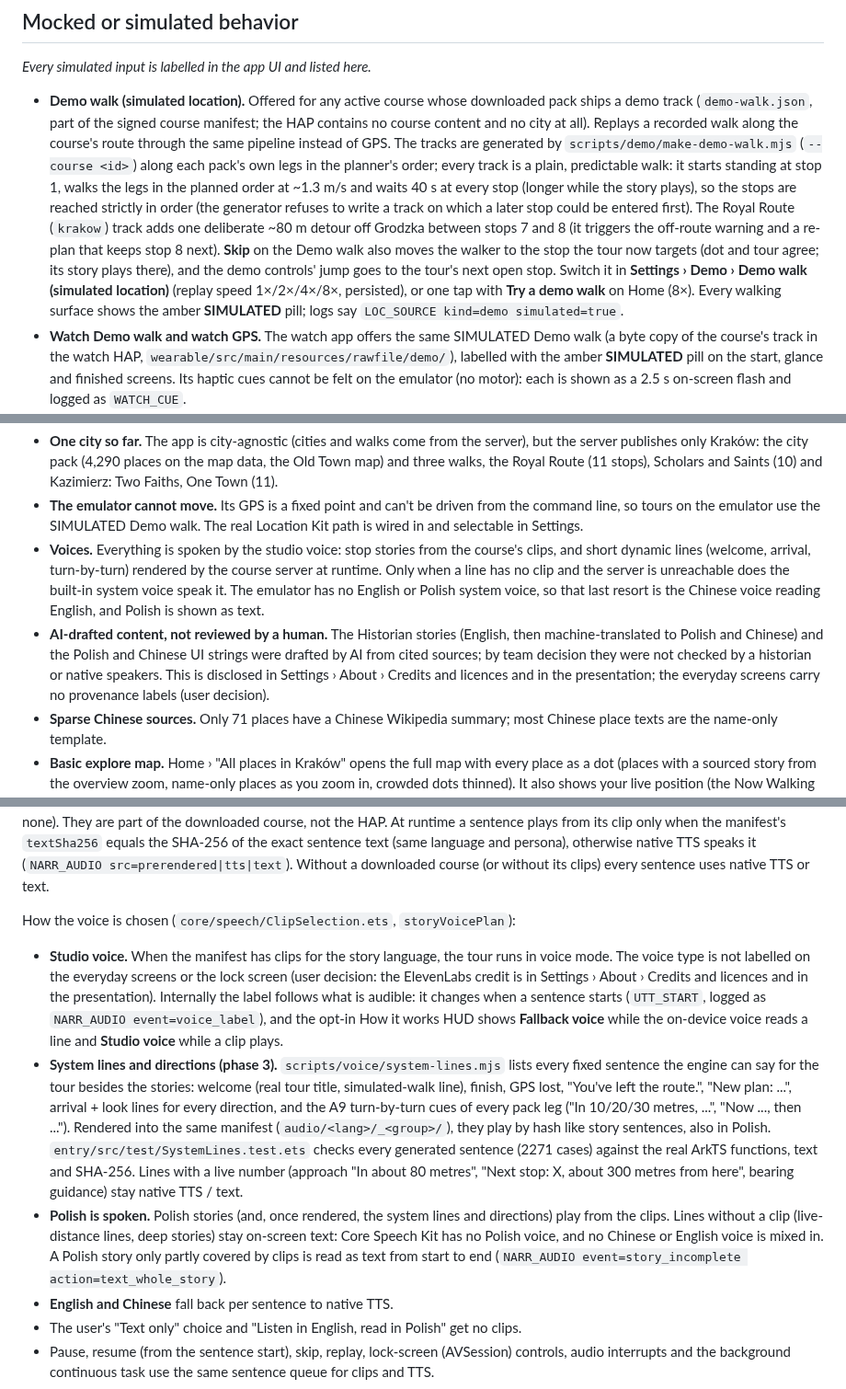
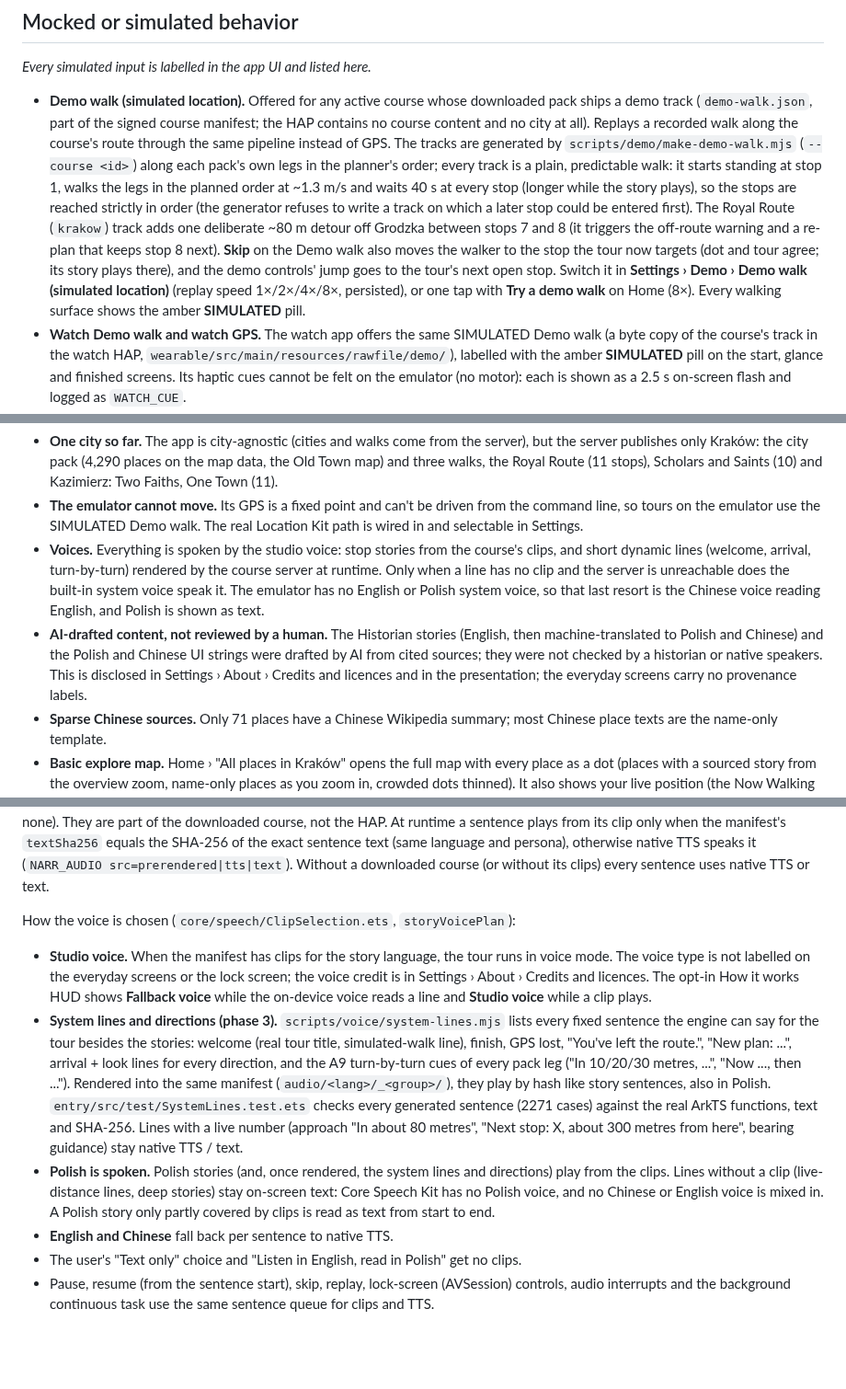
Before and after one commit to Svetoslav47/citytour, a Markdown page: README.md, 3 parts joined by grey strips. Shown at 92% size. GitHub-like rendering; blank space fills up the shorter version.

Commit message:
README: add team line and iOS pointer, drop internal working notes
Co-Authored-By: Claude Opus 5.5 <noreply@anthropic.com>

```diff
--- a/README.md
+++ b/README.md
@@ -37,7 +39,7 @@ _Every entry links to the code that uses it._
 
 _Every simulated input is labelled in the app UI and listed here._
 
-- **Demo walk (simulated location).** Offered for any active course whose downloaded pack ships a demo track (`demo-walk.json`, part of the signed course manifest; the HAP contains no course content and no city at all). Replays a recorded walk along the course's route through the same pipeline instead of GPS. The tracks are generated by `scripts/demo/make-demo-walk.mjs` (`--course <id>`) along each pack's own legs in the planner's order; every track is a plain, predictable walk: it starts standing at stop 1, walks the legs in the planned order at ~1.3 m/s and waits 40 s at every stop (longer while the story plays), so the stops are reached strictly in order (the generator refuses to write a track on which a later stop could be entered first). The Royal Route (`krakow`) track adds one deliberate ~80 m detour off Grodzka between stops 7 and 8 (it triggers the off-route warning and a re-plan that keeps stop 8 next). **Skip** on the Demo walk also moves the walker to the stop the tour now targets (dot and tour agree; its story plays there), and the demo controls' jump goes to the tour's next open stop. Switch it in **Settings › Demo › Demo walk (simulated location)** (replay speed 1×/2×/4×/8×, persisted), or one tap with **Try a demo walk** on Home (8×). Every walking surface shows the amber **SIMULATED** pill; logs say `LOC_SOURCE kind=demo simulated=true`.
+- **Demo walk (simulated location).** Offered for any active course whose downloaded pack ships a demo track (`demo-walk.json`, part of the signed course manifest; the HAP contains no course content and no city at all). Replays a recorded walk along the course's route through the same pipeline instead of GPS. The tracks are generated by `scripts/demo/make-demo-walk.mjs` (`--course <id>`) along each pack's own legs in the planner's order; every track is a plain, predictable walk: it starts standing at stop 1, walks the legs in the planned order at ~1.3 m/s and waits 40 s at every stop (longer while the story plays), so the stops are reached strictly in order (the generator refuses to write a track on which a later stop could be entered first). The Royal Route (`krakow`) track adds one deliberate ~80 m detour off Grodzka between stops 7 and 8 (it triggers the off-route warning and a re-plan that keeps stop 8 next). **Skip** on the Demo walk also moves the walker to the stop the tour now targets (dot and tour agree; its story plays there), and the demo controls' jump goes to the tour's next open stop. Switch it in **Settings › Demo › Demo walk (simulated location)** (replay speed 1×/2×/4×/8×, persisted), or one tap with **Try a demo walk** on Home (8×). Every walking surface shows the amber **SIMULATED** pill.
 - **Watch Demo walk and watch GPS.** The watch app offers the same SIMULATED Demo walk (a byte copy of the course's track in the watch HAP, `wearable/src/main/resources/rawfile/demo/`), labelled with the amber **SIMULATED** pill on the start, glance and finished screens. Its haptic cues cannot be felt on the emulator (no motor): each is shown as a 2.5 s on-screen flash and logged as `WATCH_CUE`.
 - **Tour summary time for the Demo walk.** After a tour, the summary (B11) shows stops heard, distance walked and total time. "Walked" is the route length along the pack's legs from the first stop to the last stop heard (the engine's own GPS distance also adds up position jitter while standing at stops, so it isn't used; it is still logged as `engineWalkedM`). On real GPS the total is the elapsed time. For the Demo walk (replayed at up to 8×) it is a *walking-pace* time: walked metres at the engine's 1.3 m/s plus the real time spent at stops. The summary shows the amber **SIMULATED** pill and "Simulated walk: distances and times come from a recorded route."; the log line is `TOUR_SUMMARY ... time=walking_pace src=demo`.
 
@@ -100,7 +102,7 @@ Narration tiers in the pack (from [`validation-report.json`](data/course/krakow/
 - **One city so far.** The app is city-agnostic (cities and walks come from the server), but the server publishes only Kraków: the city pack (4,290 places on the map data, the Old Town map) and three walks, the Royal Route (11 stops), Scholars and Saints (10) and Kazimierz: Two Faiths, One Town (11).
 - **The emulator cannot move.** Its GPS is a fixed point and can't be driven from the command line, so tours on the emulator use the SIMULATED Demo walk. The real Location Kit path is wired in and selectable in Settings.
 - **Voices.** Everything is spoken by the studio voice: stop stories from the course's clips, and short dynamic lines (welcome, arrival, turn-by-turn) rendered by the course server at runtime. Only when a line has no clip and the server is unreachable does the built-in system voice speak it. The emulator has no English or Polish system voice, so that last resort is the Chinese voice reading English, and Polish is shown as text.
-- **AI-drafted content, not reviewed by a human.** The Historian stories (English, then machine-translated to Polish and Chinese) and the Polish and Chinese UI strings were drafted by AI from cited sources; by team decision they were not checked by a historian or native speakers. This is disclosed in Settings › About › Credits and licences and in the presentation; the everyday screens carry no provenance labels (user decision).
+- **AI-drafted content, not reviewed by a human.** The Historian stories (English, then machine-translated to Polish and Chinese) and the Polish and Chinese UI strings were drafted by AI from cited sources; they were not checked by a historian or native speakers. This is disclosed in Settings › About › Credits and licences and in the presentation; the everyday screens carry no provenance labels.
 - **Sparse Chinese sources.** Only 71 places have a Chinese Wikipedia summary; most Chinese place texts are the name-only template.
 - **Basic explore map.** Home › "All places in Kraków" opens the full map with every place as a dot (places with a sourced story from the overview zoom, name-only places as you zoom in, crowded dots thinned). It also shows your live position (the Now Walking marker; Location Kit while the map is open when location is already permitted, or the running tour's fix, Demo walk labelled SIMULATED) and a locate button that asks for the permission when missing; the first fix centres the map only if you are inside it (log `MAP_ME`). The DESIGN §3.7 filter chips, count clusters and the card's Listen button are not built yet.
 - **Kraków ArcGIS licence unverified** (see the table above).
@@ -207,9 +209,9 @@ The app never calls ElevenLabs and ships no key. Narration voice generated with
 
 How the voice is chosen (`core/speech/ClipSelection.ets`, `storyVoicePlan`):
 
-- **Studio voice.** When the manifest has clips for the story language, the tour runs in voice mode. The voice type is not labelled on the everyday screens or the lock screen (user decision: the ElevenLabs credit is in Settings › About › Credits and licences and in the presentation). Internally the label follows what is audible: it changes when a sentence starts (`UTT_START`, logged as `NARR_AUDIO event=voice_label`), and the opt-in How it works HUD shows **Fallback voice** while the on-device voice reads a line and **Studio voice** while a clip plays.
+- **Studio voice.** When the manifest has clips for the story language, the tour runs in voice mode. The voice type is not labelled on the everyday screens or the lock screen; the voice credit is in Settings › About › Credits and licences. The opt-in How it works HUD shows **Fallback voice** while the on-device voice reads a line and **Studio voice** while a clip plays.
 - **System lines and directions (phase 3).** `scripts/voice/system-lines.mjs` lists every fixed sentence the engine can say for the tour besides the stories: welcome (real tour title, simulated-walk line), finish, GPS lost, "You've left the route.", "New plan: ...", arrival + look lines for every direction, and the A9 turn-by-turn cues of every pack leg ("In 10/20/30 metres, ...", "Now ..., then ..."). Rendered into the same manifest (`audio/<lang>/_<group>/`), they play by hash like story sentences, also in Polish. `entry/src/test/SystemLines.test.ets` checks every generated sentence (2271 cases) against the real ArkTS functions, text and SHA-256. Lines with a live number (approach "In about 80 metres", "Next stop: X, about 300 metres from here", bearing guidance) stay native TTS / text.
-- **Polish is spoken.** Polish stories (and, once rendered, the system lines and directions) play from the clips. Lines without a clip (live-distance lines, deep stories) stay on-screen text: Core Speech Kit has no Polish voice, and no Chinese or English voice is mixed in. A Polish story only partly covered by clips is read as text from start to end (`NARR_AUDIO event=story_incomplete action=text_whole_story`).
+- **Polish is spoken.** Polish stories (and, once rendered, the system lines and directions) play from the clips. Lines without a clip (live-distance lines, deep stories) stay on-screen text: Core Speech Kit has no Polish voice, and no Chinese or English voice is mixed in. A Polish story only partly covered by clips is read as text from start to end.
 - **English and Chinese** fall back per sentence to native TTS.
 - The user's "Text only" choice and "Listen in English, read in Polish" get no clips.
 - Pause, resume (from the sentence start), skip, replay, lock-screen (AVSession) controls, audio interrupts and the background continuous task use the same sentence queue for clips and TTS.
```
Also changed, not shown: other parts of README.md (+7 -5 lines).
